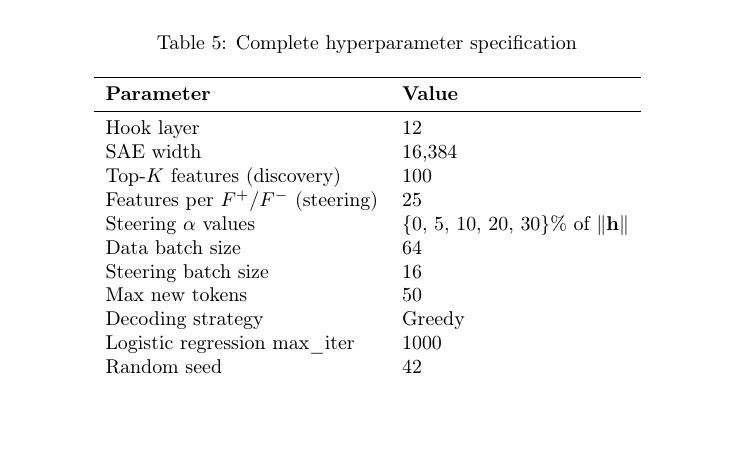
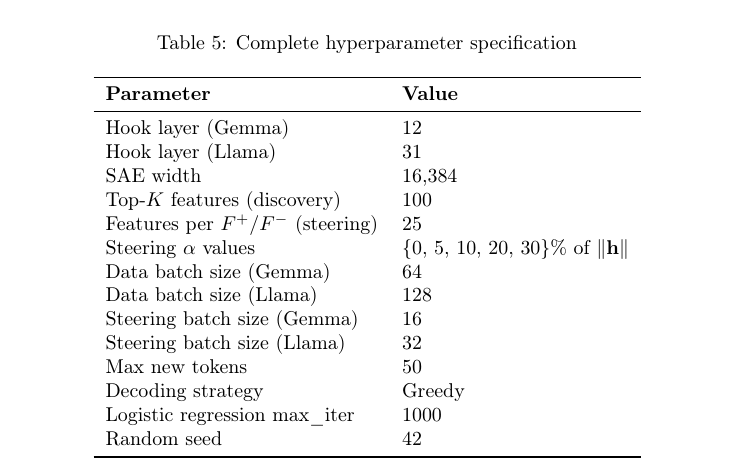
Before and after one commit to Cthloveross/ECE685-final-project, a LaTeX paper (report/main.tex): part of page 9 of 10, cut so that both start at the same text, the shorter picture padded with empty space. Compiled offline with pdfLaTeX; a LaTeX package or settings file that is missing is left out.

Commit message:
Upload Project Report

```diff
--- a/report/main.tex
+++ b/report/main.tex
@@ -400,13 +400,16 @@
 \toprule
 \textbf{Parameter} & \textbf{Value} \\
 \midrule
-Hook layer & 12 \\
+Hook layer (Gemma) & 12 \\
+Hook layer (Llama) & 31 \\
 SAE width & 16,384 \\
 Top-$K$ features (discovery) & 100 \\
 Features per $\fplus/\fminus$ (steering) & 25 \\
 Steering $\alpha$ values & \{0, 5, 10, 20, 30\}\% of $\norm{\mathbf{h}}$ \\
-Data batch size & 64 \\
-Steering batch size & 16 \\
+Data batch size (Gemma) & 64 \\
+Data batch size (Llama) & 128 \\
+Steering batch size (Gemma) & 16 \\
+Steering batch size (Llama) & 32 \\
 Max new tokens & 50 \\
 Decoding strategy & Greedy \\
 Logistic regression max\_iter & 1000 \\
```
Also changed, not shown: report/main.tex (16 more changed lines), 1 other file.
